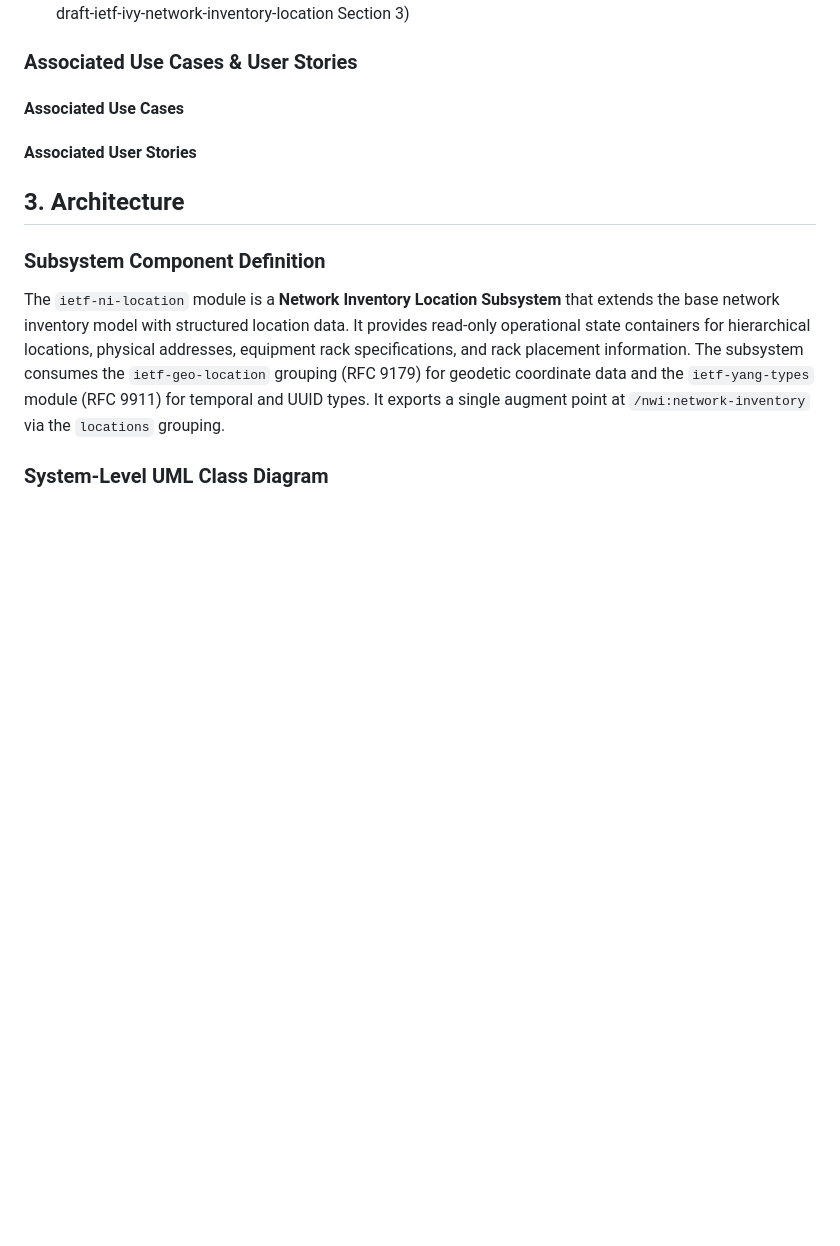
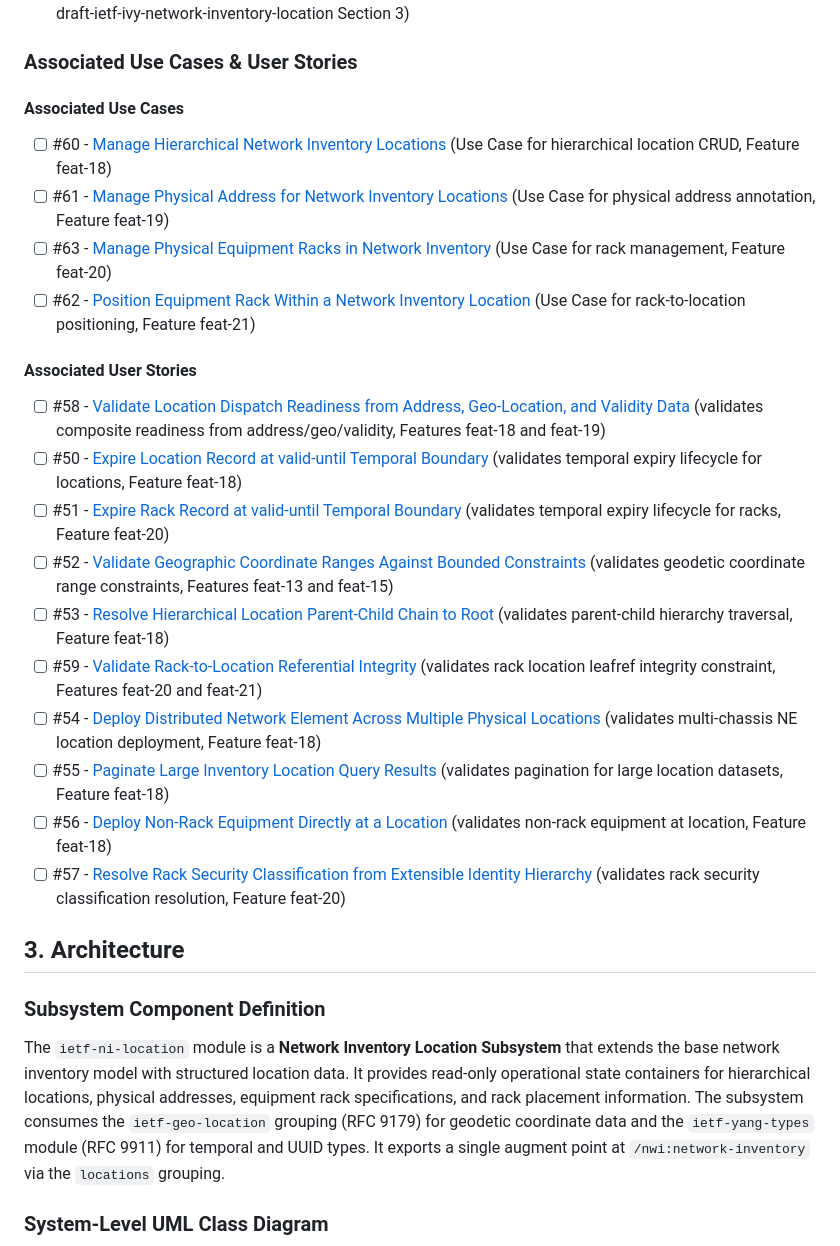
Before and after one commit to gintatkinson/3dgs-033, a Markdown page: docs/epics/epic-04-ietf-ni-location.md, the part around one of its changes. Rendered like a GitHub page; blank space fills up the shorter version.

Commit message:
docs: populate semantic linkage justifications for IVY NI Location Epic checklists

```diff
--- a/docs/epics/epic-04-ietf-ni-location.md
+++ b/docs/epics/epic-04-ietf-ni-location.md
@@ -27,8 +27,22 @@ This Epic covers the specification of the `ietf-ni-location` YANG module defined
 ### Associated Use Cases & User Stories
 
 #### Associated Use Cases
+- [ ] #60 - [Manage Hierarchical Network Inventory Locations](https://github.com/gintatkinson/3dgs-033/blob/main/docs/use-cases/uc-10-manage-hierarchical-locations.md) (Use Case for hierarchical location CRUD, Feature feat-18)
+- [ ] #61 - [Manage Physical Address for Network Inventory Locations](https://github.com/gintatkinson/3dgs-033/blob/main/docs/use-cases/uc-11-manage-physical-address.md) (Use Case for physical address annotation, Feature feat-19)
+- [ ] #63 - [Manage Physical Equipment Racks in Network Inventory](https://github.com/gintatkinson/3dgs-033/blob/main/docs/use-cases/uc-12-manage-equipment-racks.md) (Use Case for rack management, Feature feat-20)
+- [ ] #62 - [Position Equipment Rack Within a Network Inventory Location](https://github.com/gintatkinson/3dgs-033/blob/main/docs/use-cases/uc-13-position-rack-within-location.md) (Use Case for rack-to-location positioning, Feature feat-21)
 
 #### Associated User Stories
+- [ ] #58 - [Validate Location Dispatch Readiness from Address, Geo-Location, and Validity Data](https://github.com/gintatkinson/3dgs-033/blob/main/docs/user-stories/us-16-validate-location-dispatch-readiness.md) (validates composite readiness from address/geo/validity, Features feat-18 and feat-19)
+- [ ] #50 - [Expire Location Record at valid-until Temporal Boundary](https://github.com/gintatkinson/3dgs-033/blob/main/docs/user-stories/us-17-expire-location-valid-until.md) (validates temporal expiry lifecycle for locations, Feature feat-18)
+- [ ] #51 - [Expire Rack Record at valid-until Temporal Boundary](https://github.com/gintatkinson/3dgs-033/blob/main/docs/user-stories/us-18-expire-rack-valid-until.md) (validates temporal expiry lifecycle for racks, Feature feat-20)
+- [ ] #52 - [Validate Geographic Coordinate Ranges Against Bounded Constraints](https://github.com/gintatkinson/3dgs-033/blob/main/docs/user-stories/us-19-validate-geo-coordinate-ranges.md) (validates geodetic coordinate range constraints, Features feat-13 and feat-15)
+- [ ] #53 - [Resolve Hierarchical Location Parent-Child Chain to Root](https://github.com/gintatkinson/3dgs-033/blob/main/docs/user-stories/us-20-traverse-hierarchical-location-tree.md) (validates parent-child hierarchy traversal, Feature feat-18)
+- [ ] #59 - [Validate Rack-to-Location Referential Integrity](https://github.com/gintatkinson/3dgs-033/blob/main/docs/user-stories/us-21-validate-rack-location-referential-integrity.md) (validates rack location leafref integrity constraint, Features feat-20 and feat-21)
+- [ ] #54 - [Deploy Distributed Network Element Across Multiple Physical Locations](https://github.com/gintatkinson/3dgs-033/blob/main/docs/user-stories/us-22-deploy-distributed-multi-chassis-ne.md) (validates multi-chassis NE location deployment, Feature feat-18)
+- [ ] #55 - [Paginate Large Inventory Location Query Results](https://github.com/gintatkinson/3dgs-033/blob/main/docs/user-stories/us-23-paginate-large-inventory-queries.md) (validates pagination for large location datasets, Feature feat-18)
+- [ ] #56 - [Deploy Non-Rack Equipment Directly at a Location](https://github.com/gintatkinson/3dgs-033/blob/main/docs/user-stories/us-24-deploy-non-rack-equipment-at-location.md) (validates non-rack equipment at location, Feature feat-18)
+- [ ] #57 - [Resolve Rack Security Classification from Extensible Identity Hierarchy](https://github.com/gintatkinson/3dgs-033/blob/main/docs/user-stories/us-25-resolve-rack-security-classification.md) (validates rack security classification resolution, Feature feat-20)
 
 ## 3. Architecture
 
```
Also changed, not shown: other parts of docs/epics/epic-04-ietf-ni-location.md (+1 -1 lines), docs/epics/epic-03-ietf-geo-location.md (+4 -0 lines).
